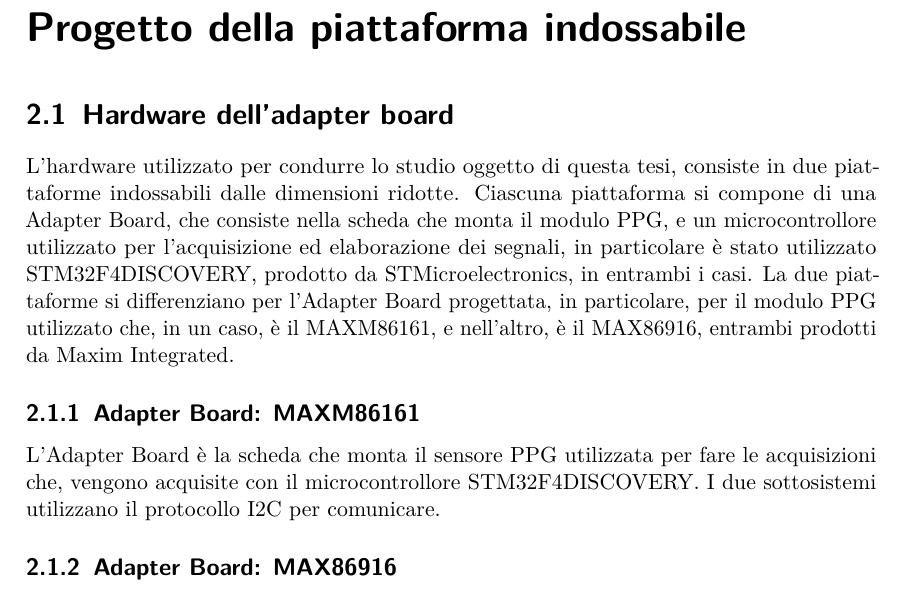
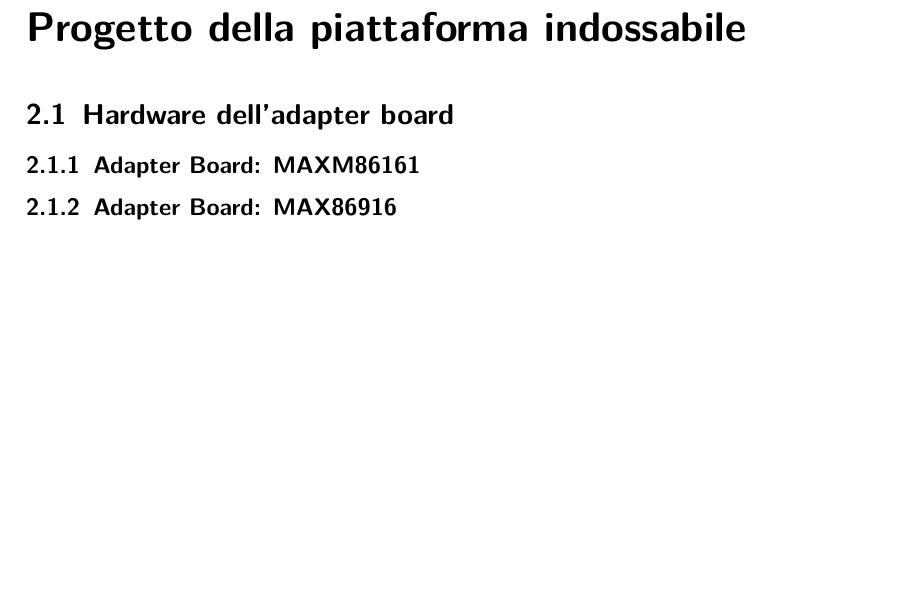
Before and after one commit to wasim-essbai/DRIVERS_PPG, a LaTeX book (Tesi/Tesi.tex, which reads Tesi/TextFiles/Progetto della piattaforma indossabile/Hardware dell’adapter board.tex): part of page 21 of 28, cut so that both start at the same text, the shorter picture padded with empty space. Compiled offline with pdfLaTeX.

Commit message:
sistemato frontespizio e commentato seconda parte

```diff
--- a/Tesi/Tesi.tex
+++ b/Tesi/Tesi.tex
@@ -14,6 +14,7 @@
 \usepackage[signatures,swapnames,sans]{frontespizio}
 
 \usepackage{todonotes}
+\usepackage{verbatim}
 
 \usepackage{color}
 \usepackage{url}
--- a/Tesi/TextFiles/Progetto della piattaforma indossabile/Hardware dell’adapter board.tex
+++ b/Tesi/TextFiles/Progetto della piattaforma indossabile/Hardware dell’adapter board.tex
@@ -1,8 +1,13 @@
 \section{Hardware dell'adapter board}
+\begin{comment}
 L'hardware utilizzato per condurre lo studio oggetto di questa tesi, consiste in due piattaforme indossabili dalle dimensioni ridotte. Ciascuna piattaforma si compone di una Adapter Board, che consiste nella scheda che monta il modulo PPG, e un microcontrollore utilizzato per l'acquisizione ed elaborazione dei segnali, in particolare è stato utilizzato STM32F4DISCOVERY, prodotto da STMicroelectronics, in entrambi i casi.
 La due piattaforme si differenziano per l'Adapter Board progettata, in particolare, per il modulo PPG utilizzato che, in un caso, è il MAXM86161, e nell'altro, è il MAX86916, entrambi prodotti da Maxim Integrated.
+\end{comment}
+
 \subsection{Adapter Board: MAXM86161}
-L'Adapter Board è la scheda che monta il sensore PPG utilizzata per fare le acquisizioni che, vengono acquisite con il microcontrollore STM32F4DISCOVERY. I due sottosistemi utilizzano il protocollo I2C per comunicare.
+\begin{comment}
+	L'Adapter Board è la scheda che monta il sensore PPG utilizzata per fare le acquisizioni che, vengono acquisite con il microcontrollore STM32F4DISCOVERY. I due sottosistemi utilizzano il protocollo I2C per comunicare.
+\end{comment}
 
 \subsection{Adapter Board: MAX86916}
 \subsection{Microcontrollore: STM32F4DISCOVERY}
```
Also changed, not shown: Tesi/Tesi-frn.tex (+2 -1 lines), Tesi/Tesi-frn.pdf, Tesi/Tesi.tex (3 more changed lines).
